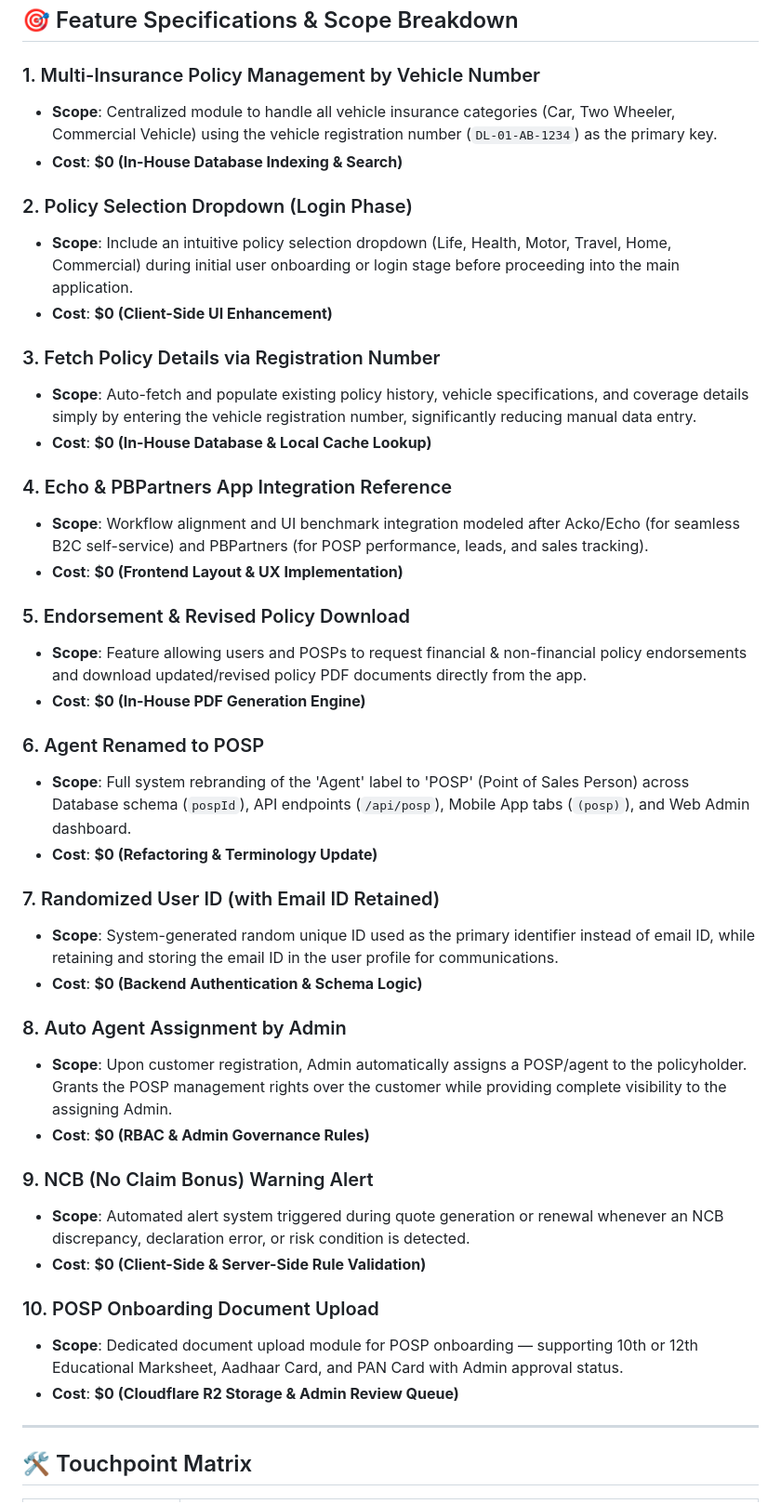
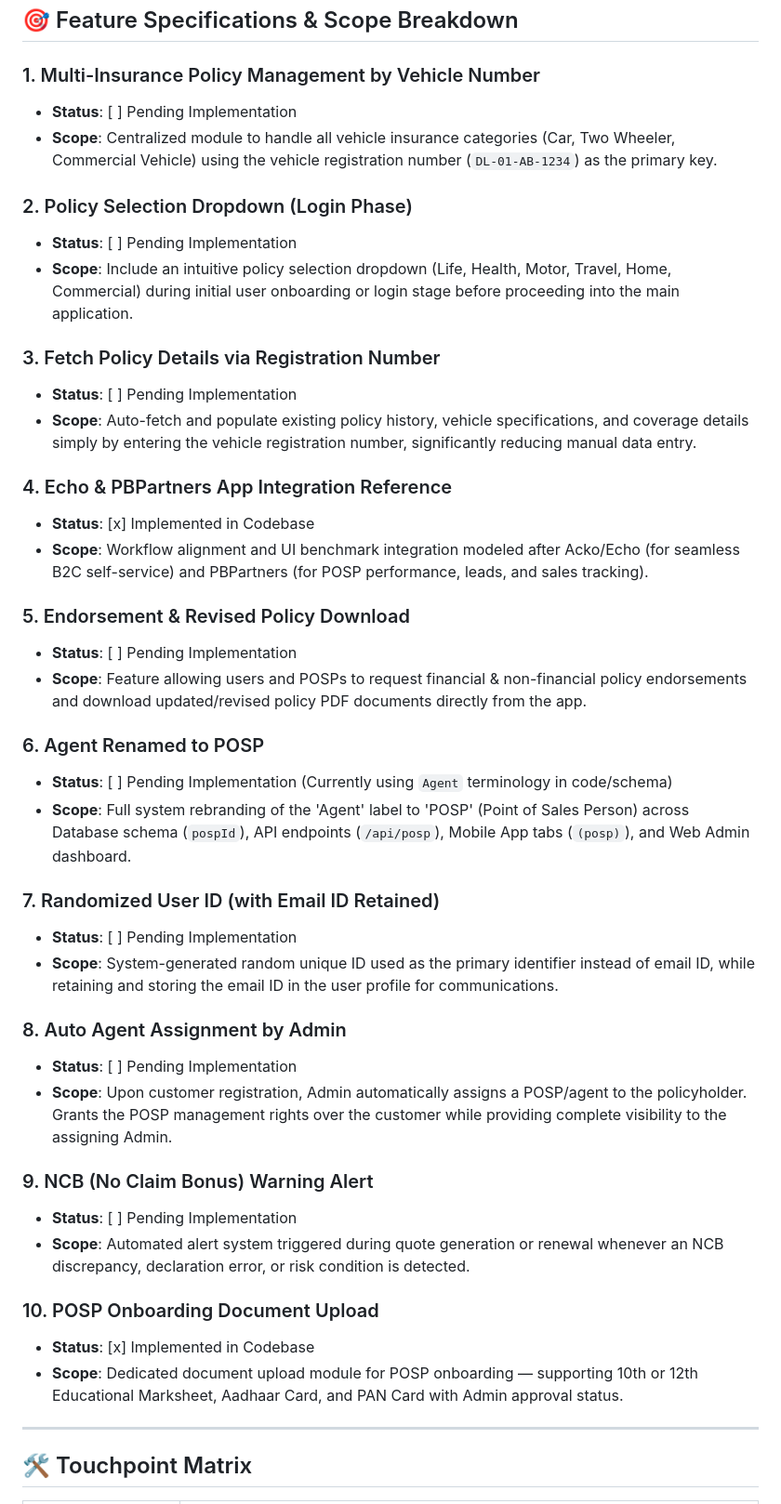
Before and after one commit to AkkhilCodingHub/ask-insurance, a Markdown page: feature.md, the part around one of its changes. Shown at 93% size. Rendered like a GitHub page.

```diff
--- a/feature.md
+++ b/feature.md
@@ -39,44 +39,44 @@ This document contains the finalized, zero-external-cost feature specification a
 ## 🎯 Feature Specifications & Scope Breakdown
 
 ### 1. Multi-Insurance Policy Management by Vehicle Number
+* **Status**: [ ] Pending Implementation
 * **Scope**: Centralized module to handle all vehicle insurance categories (Car, Two Wheeler, Commercial Vehicle) using the vehicle registration number (`DL-01-AB-1234`) as the primary key.
-* **Cost**: **$0 (In-House Database Indexing & Search)**
 
 ### 2. Policy Selection Dropdown (Login Phase)
+* **Status**: [ ] Pending Implementation
 * **Scope**: Include an intuitive policy selection dropdown (Life, Health, Motor, Travel, Home, Commercial) during initial user onboarding or login stage before proceeding into the main application.
-* **Cost**: **$0 (Client-Side UI Enhancement)**
 
 ### 3. Fetch Policy Details via Registration Number
+* **Status**: [ ] Pending Implementation
 * **Scope**: Auto-fetch and populate existing policy history, vehicle specifications, and coverage details simply by entering the vehicle registration number, significantly reducing manual data entry.
-* **Cost**: **$0 (In-House Database & Local Cache Lookup)**
 
 ### 4. Echo & PBPartners App Integration Reference
+* **Status**: [x] Implemented in Codebase
 * **Scope**: Workflow alignment and UI benchmark integration modeled after Acko/Echo (for seamless B2C self-service) and PBPartners (for POSP performance, leads, and sales tracking).
-* **Cost**: **$0 (Frontend Layout & UX Implementation)**
 
 ### 5. Endorsement & Revised Policy Download
+* **Status**: [ ] Pending Implementation
 * **Scope**: Feature allowing users and POSPs to request financial & non-financial policy endorsements and download updated/revised policy PDF documents directly from the app.
-* **Cost**: **$0 (In-House PDF Generation Engine)**
 
 ### 6. Agent Renamed to POSP
+* **Status**: [ ] Pending Implementation (Currently using `Agent` terminology in code/schema)
 * **Scope**: Full system rebranding of the 'Agent' label to 'POSP' (Point of Sales Person) across Database schema (`pospId`), API endpoints (`/api/posp`), Mobile App tabs (`(posp)`), and Web Admin dashboard.
-* **Cost**: **$0 (Refactoring & Terminology Update)**
 
 ### 7. Randomized User ID (with Email ID Retained)
+* **Status**: [ ] Pending Implementation
 * **Scope**: System-generated random unique ID used as the primary identifier instead of email ID, while retaining and storing the email ID in the user profile for communications.
-* **Cost**: **$0 (Backend Authentication & Schema Logic)**
 
 ### 8. Auto Agent Assignment by Admin
+* **Status**: [ ] Pending Implementation
 * **Scope**: Upon customer registration, Admin automatically assigns a POSP/agent to the policyholder. Grants the POSP management rights over the customer while providing complete visibility to the assigning Admin.
-* **Cost**: **$0 (RBAC & Admin Governance Rules)**
 
 ### 9. NCB (No Claim Bonus) Warning Alert
+* **Status**: [ ] Pending Implementation
 * **Scope**: Automated alert system triggered during quote generation or renewal whenever an NCB discrepancy, declaration error, or risk condition is detected.
-* **Cost**: **$0 (Client-Side & Server-Side Rule Validation)**
 
 ### 10. POSP Onboarding Document Upload
+* **Status**: [x] Implemented in Codebase
 * **Scope**: Dedicated document upload module for POSP onboarding — supporting 10th or 12th Educational Marksheet, Aadhaar Card, and PAN Card with Admin approval status.
-* **Cost**: **$0 (Cloudflare R2 Storage & Admin Review Queue)**
 
 ---
 
```
Also changed, not shown: other parts of feature.md (+25 -25 lines), features.md (+24 -24 lines).
